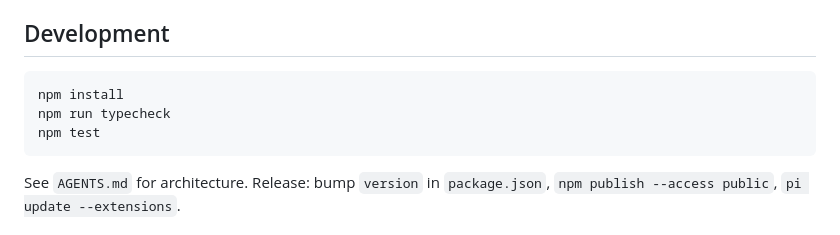
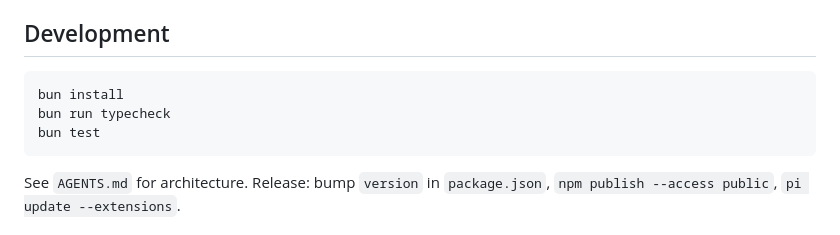
Before and after one commit to yorch/pi-harness-delegate, a Markdown page: README.md, the part around one of its changes. Rendered like a GitHub page.

Commit message:
docs: add badges to README
- Core set flat under title: npm version, CI, Release, Node 26.x, Bun 1.3.14, Biome 2.5.10, License
- Development: npm -> bun

Co-authored-by: pi

````diff
--- a/README.md
+++ b/README.md
@@ -167,9 +169,9 @@ Review what the harness is asked to do before granting broad permissions.
 ## Development
 
 ```bash
-npm install
-npm run typecheck
-npm test
+bun install
+bun run typecheck
+bun test
 ```
 
 See `AGENTS.md` for architecture. Release: bump `version` in `package.json`, `npm publish --access public`, `pi update --extensions`.
````
Also changed, not shown: other parts of README.md (+2 -0 lines).
